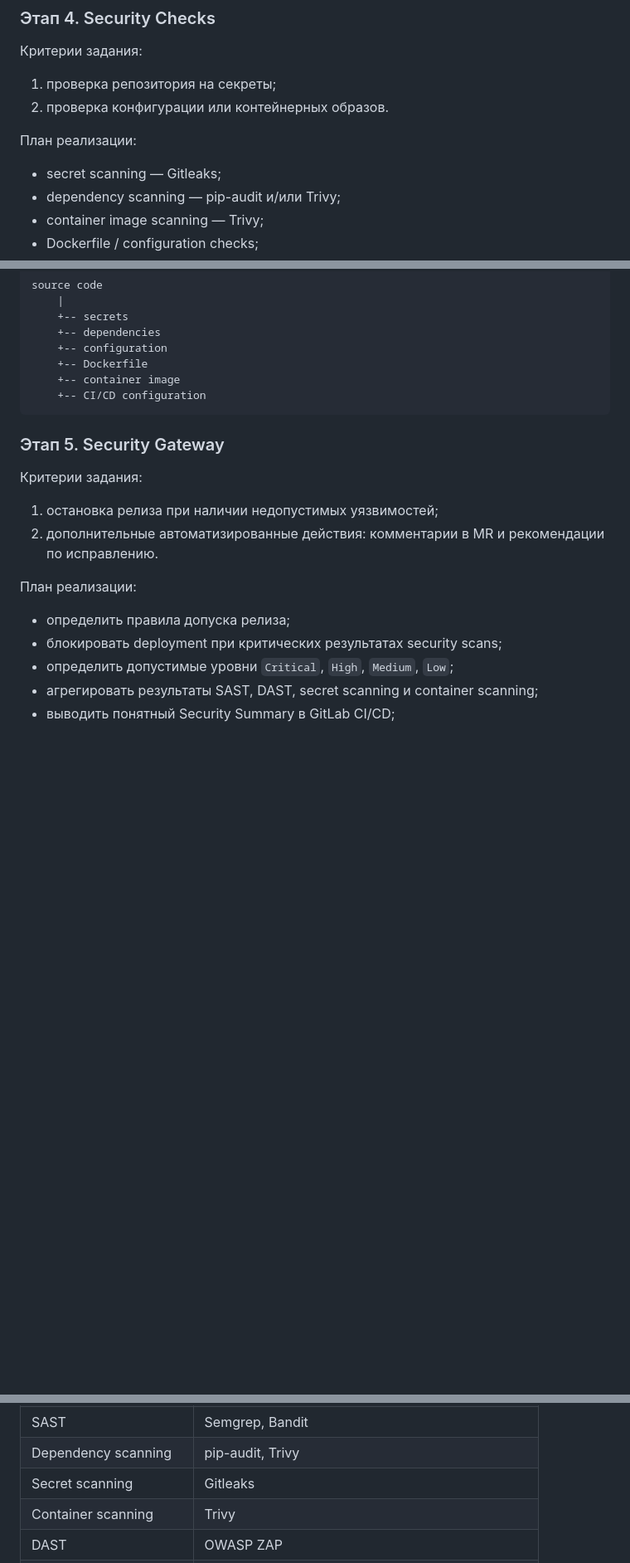
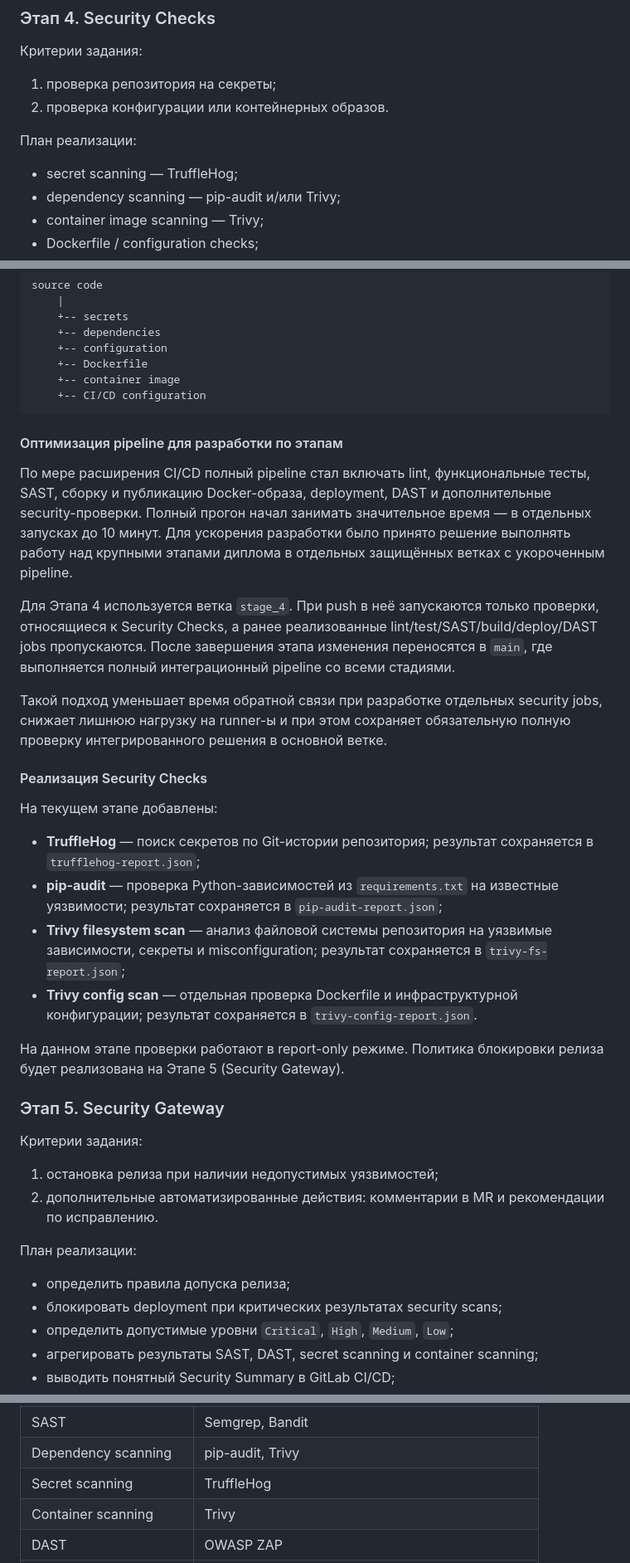
Before and after one commit to sergeMMikh/thrdlabapp-devsecops-diploma, a Markdown page: README.md, 3 parts joined by grey strips. Shown at 83% size. Rendered like a GitHub page; blank space fills up the shorter version.

Commit message:
docs: document stage-specific pipelines and stage 4 security checks

````diff
--- a/README.md
+++ b/README.md
@@ -373,7 +373,7 @@ PASS: 55
 
 План реализации:
 
-- secret scanning — Gitleaks;
+- secret scanning — TruffleHog;
 - dependency scanning — pip-audit и/или Trivy;
 - container image scanning — Trivy;
 - Dockerfile / configuration checks;
@@ -393,6 +393,25 @@ source code
     +-- container image
     +-- CI/CD configuration
 ```
+
+#### Оптимизация pipeline для разработки по этапам
+
+По мере расширения CI/CD полный pipeline стал включать lint, функциональные тесты, SAST, сборку и публикацию Docker-образа, deployment, DAST и дополнительные security-проверки. Полный прогон начал занимать значительное время — в отдельных запусках до 10 минут. Для ускорения разработки было принято решение выполнять работу над крупными этапами диплома в отдельных защищённых ветках с укороченным pipeline.
+
+Для Этапа 4 используется ветка `stage_4`. При push в неё запускаются только проверки, относящиеся к Security Checks, а ранее реализованные lint/test/SAST/build/deploy/DAST jobs пропускаются. После завершения этапа изменения переносятся в `main`, где выполняется полный интеграционный pipeline со всеми стадиями.
+
+Такой подход уменьшает время обратной связи при разработке отдельных security jobs, снижает лишнюю нагрузку на runner-ы и при этом сохраняет обязательную полную проверку интегрированного решения в основной ветке.
+
+#### Реализация Security Checks
+
+На текущем этапе добавлены:
+
+- **TruffleHog** — поиск секретов по Git-истории репозитория; результат сохраняется в `trufflehog-report.json`;
+- **pip-audit** — проверка Python-зависимостей из `requirements.txt` на известные уязвимости; результат сохраняется в `pip-audit-report.json`;
+- **Trivy filesystem scan** — анализ файловой системы репозитория на уязвимые зависимости, секреты и misconfiguration; результат сохраняется в `trivy-fs-report.json`;
+- **Trivy config scan** — отдельная проверка Dockerfile и инфраструктурной конфигурации; результат сохраняется в `trivy-config-report.json`.
+
+На данном этапе проверки работают в report-only режиме. Политика блокировки релиза будет реализована на Этапе 5 (Security Gateway).
 
 ### Этап 5. Security Gateway
 
@@ -455,7 +474,7 @@ commit --> lint --> tests
 | Database | PostgreSQL |
 | SAST | Semgrep, Bandit |
 | Dependency scanning | pip-audit, Trivy |
-| Secret scanning | Gitleaks |
+| Secret scanning | TruffleHog |
 | Container scanning | Trivy |
 | DAST | OWASP ZAP |
 | Security reports | GitLab CI artifacts / reports |
````
Also changed, not shown: other parts of README.md (+1 -1 lines).
